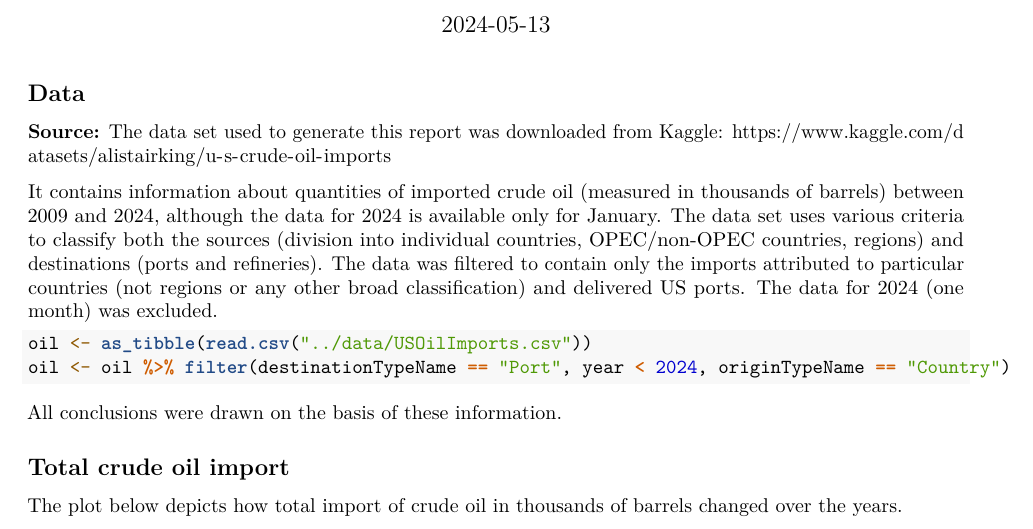
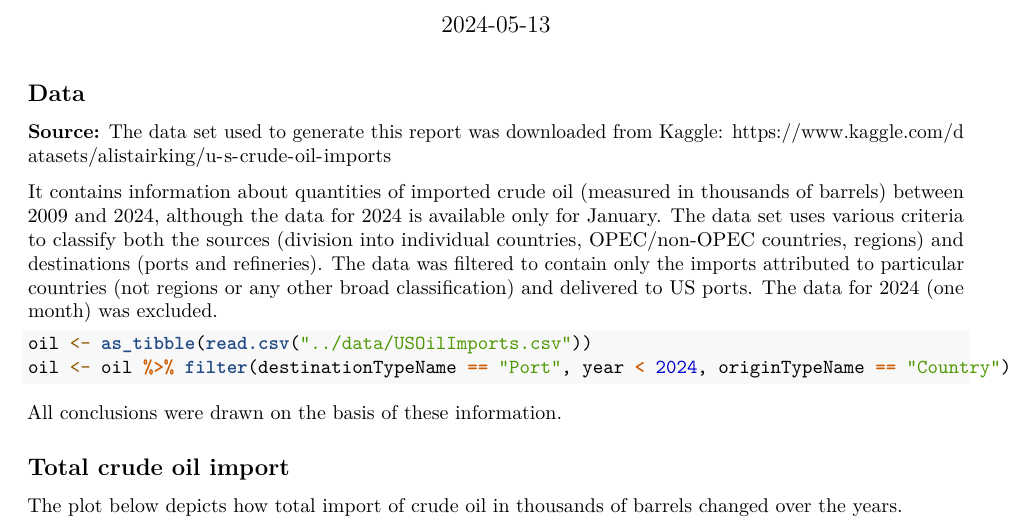
Before and after one commit to KrzysztofUrbaniec/USOilImports, an R Markdown document (reports/US_crude_oil_import_2009_2023.Rmd): part of page 1 of 2, cut so that both start at the same text. Rendered offline with R 4.5, knitr and Pandoc, then LaTeX, with nearby package versions; both versions are drawn in the output format of the newer one; some code elsewhere in the file could not run offline.

Commit message:
Corrected a typo

````diff
--- a/reports/US_crude_oil_import_2009_2023.Rmd
+++ b/reports/US_crude_oil_import_2009_2023.Rmd
@@ -2,7 +2,7 @@
 title: "Crude oil imports in years 2009 - 2023"
 author: "Krzysztof Urbaniec"
 date: "2024-05-13"
-output: html_document
+output: pdf_document
 ---
 
 ```{r setup, include=FALSE}
@@ -30,7 +30,7 @@ choropleth_data_2009 <- prepare_data_suppliers_2009_choropleth(oil_import_by_cou
 ## Data
 **Source:** The data set used to generate this report was downloaded from Kaggle: https://www.kaggle.com/datasets/alistairking/u-s-crude-oil-imports
 
-It contains information about quantities of imported crude oil (measured in thousands of barrels) between 2009 and 2024, although the data for 2024 is available only for January. The data set uses various criteria to classify both the sources (division into individual countries, OPEC/non-OPEC countries, regions) and destinations (ports and refineries). The data was filtered to contain only the imports attributed to particular countries (not regions or any other broad classification) and delivered US ports. The data for 2024 (one month) was excluded.
+It contains information about quantities of imported crude oil (measured in thousands of barrels) between 2009 and 2024, although the data for 2024 is available only for January. The data set uses various criteria to classify both the sources (division into individual countries, OPEC/non-OPEC countries, regions) and destinations (ports and refineries). The data was filtered to contain only the imports attributed to particular countries (not regions or any other broad classification) and delivered to US ports. The data for 2024 (one month) was excluded.
 
 ```{r data-filtering, eval=FALSE}
 oil <- as_tibble(read.csv("../data/USOilImports.csv"))
````
